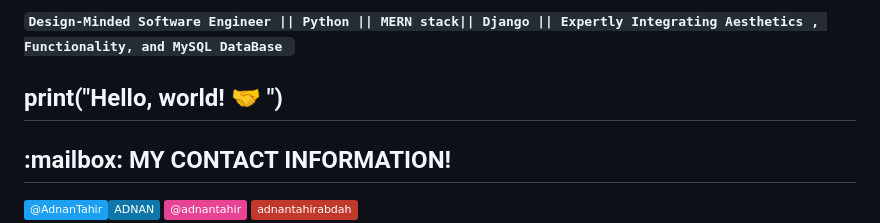
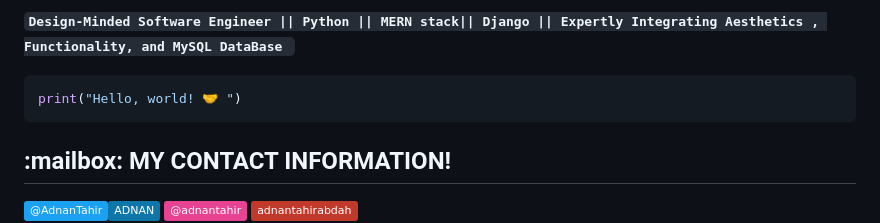
Before and after one commit to adnantabda/adnantabda, a Markdown page: README.md, the part around the change. Rendered like a GitHub page; badges without logos.

Commit message:
update salutation

````diff
--- a/README.md
+++ b/README.md
@@ -4,7 +4,9 @@
 
 **`Design-Minded Software Engineer || Python || MERN stack|| Django || Expertly Integrating Aesthetics , Functionality, and MySQL DataBase `**
 
-## print("Hello, world! 🤝 ")
+```python
+print("Hello, world! 🤝 ")
+```
 
 <h2>:mailbox: MY CONTACT INFORMATION! </h2>
 
````
